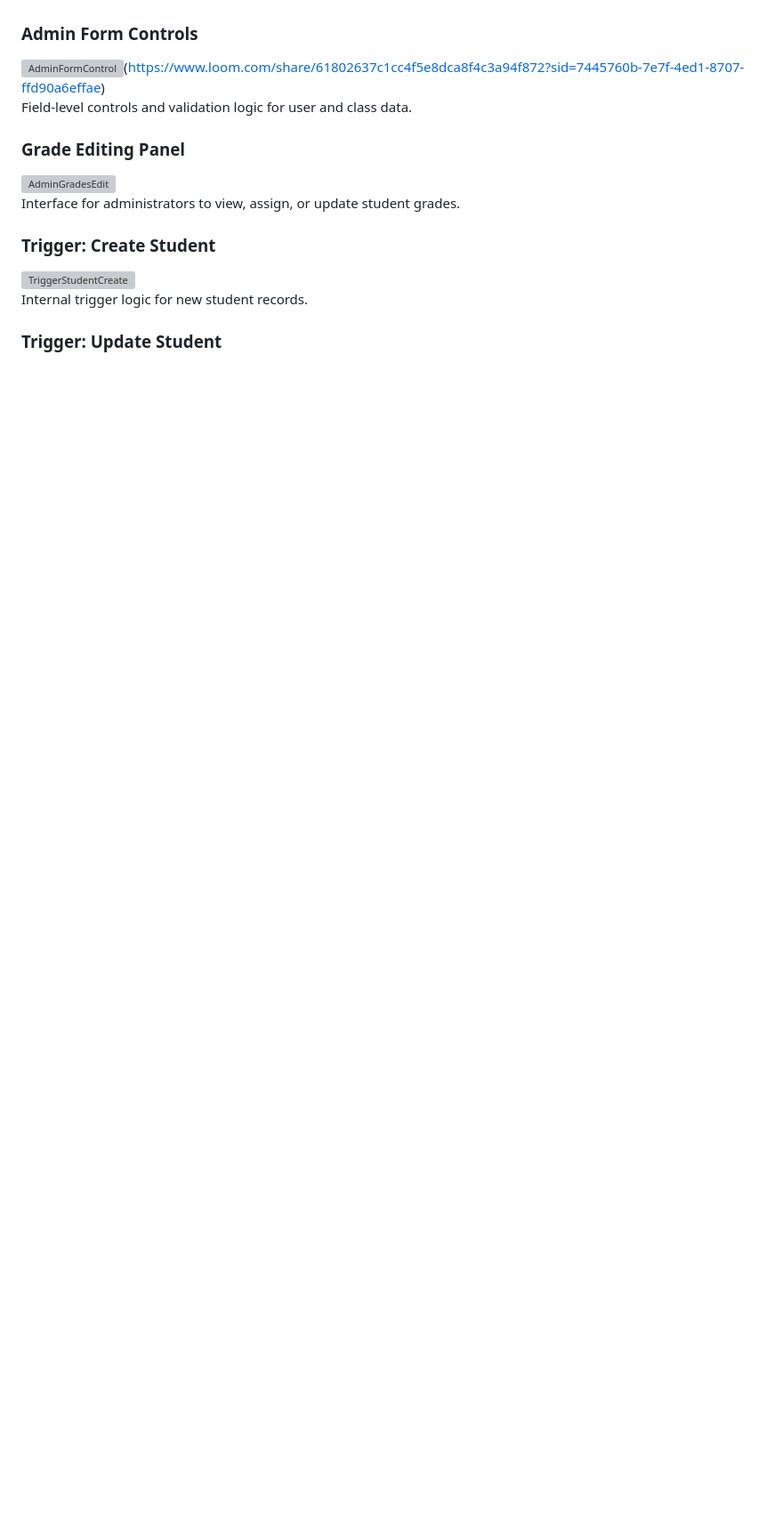
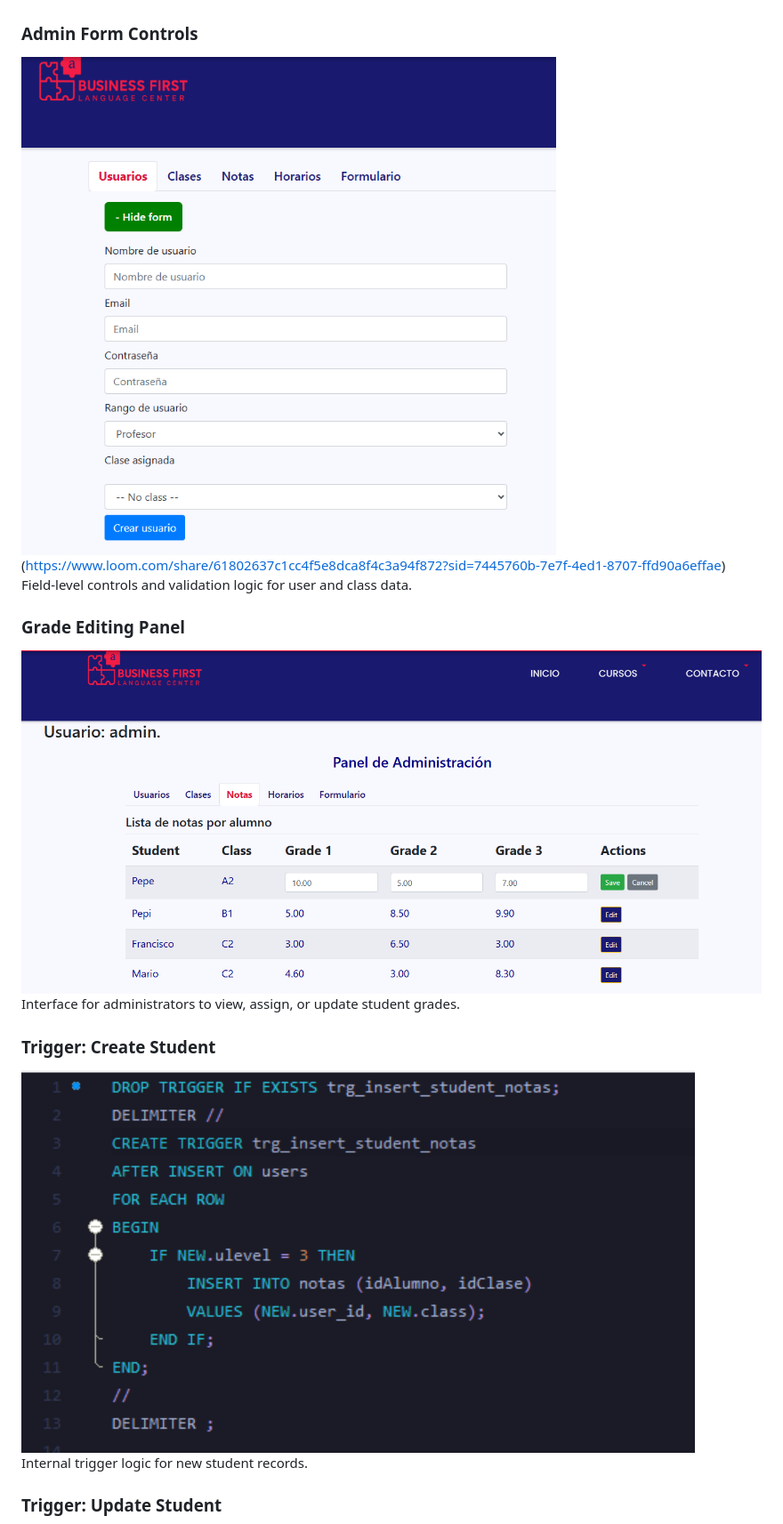
Before and after one commit to jrhendrix-dev/Business-First-English-Center-PHP, a Markdown page: README.md, the part around the change printed below. Shown: that part at 89% size. Rendered like a GitHub page; blank space fills up the shorter version; grey boxes are pictures that could not be loaded.

Commit message:
Update: Fixed path for screenshots

```diff
--- a/README.md
+++ b/README.md
@@ -71,15 +71,15 @@ Demonstrates how the application adapts to various screen sizes.
 Administrative interface for managing users, including search and filtering.
 
 ### Admin Form Controls
-![AdminFormControl](assets/screenshots/AdminFormControl.png)(https://www.loom.com/share/61802637c1cc4f5e8dca8f4c3a94f872?sid=7445760b-7e7f-4ed1-8707-ffd90a6effae)
+![AdminFormControl](public/assets/screenshots/AdminFormControl.png)(https://www.loom.com/share/61802637c1cc4f5e8dca8f4c3a94f872?sid=7445760b-7e7f-4ed1-8707-ffd90a6effae)
 Field-level controls and validation logic for user and class data.
 
 ### Grade Editing Panel
-![AdminGradesEdit](assets/screenshots/AdminGradesEdit.png)
+![AdminGradesEdit](public/assets/screenshots/AdminGradesEdit.png)
 Interface for administrators to view, assign, or update student grades.
 
 ### Trigger: Create Student
-![TriggerStudentCreate](assets/screenshots/TriggerStudentCreate.png)
+![TriggerStudentCreate](public/assets/screenshots/TriggerStudentCreate.png)
 Internal trigger logic for new student records.
 
 ### Trigger: Update Student
```
Also changed, not shown: other parts of README.md (+5 -5 lines).
